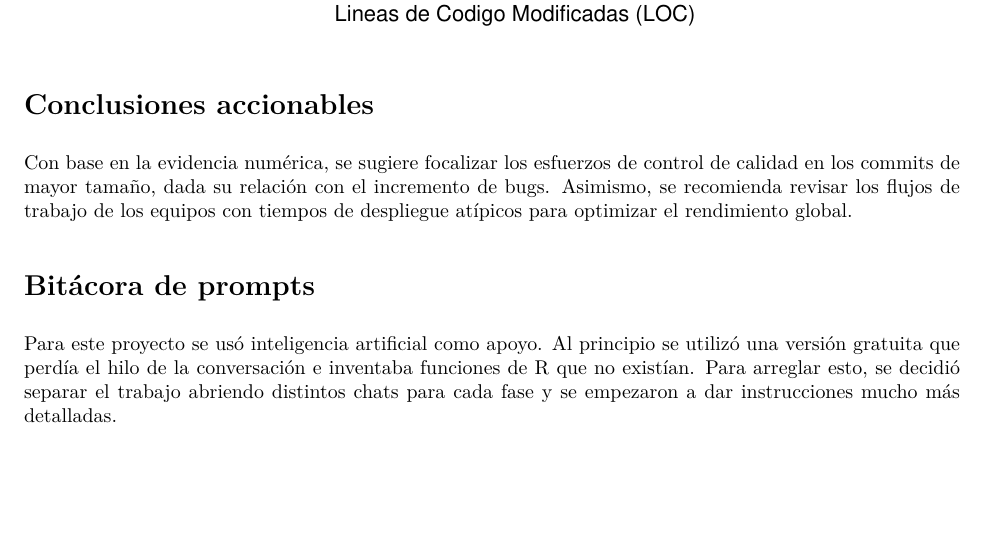
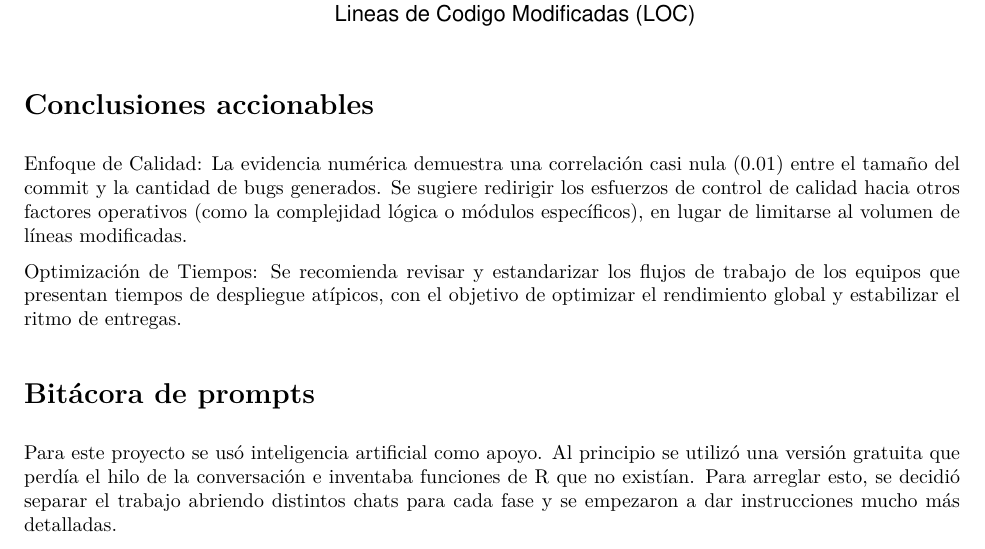
Before and after one commit to keutimia/analisis-metricas-devops, an R Markdown document (Esqueleto.Rmd): part of page 13 of 14, cut so that both start at the same text, the shorter picture padded with empty space. The pictures show the output file Esqueleto.pdf that the author committed with the source.

Commit message:
arreglado error de conclusión

```diff
--- a/Esqueleto.Rmd
+++ b/Esqueleto.Rmd
@@ -281,7 +281,9 @@ print(grafico_dispersion)
 
 # Conclusiones accionables
 
-Con base en la evidencia numérica, se sugiere focalizar los esfuerzos de control de calidad en los commits de mayor tamaño, dada su relación con el incremento de bugs. Asimismo, se recomienda revisar los flujos de trabajo de los equipos con tiempos de despliegue atípicos para optimizar el rendimiento global.
+Enfoque de Calidad: La evidencia numérica demuestra una correlación casi nula (0.01) entre el tamaño del commit y la cantidad de bugs generados. Se sugiere redirigir los esfuerzos de control de calidad hacia otros factores operativos (como la complejidad lógica o módulos específicos), en lugar de limitarse al volumen de líneas modificadas.
+
+Optimización de Tiempos: Se recomienda revisar y estandarizar los flujos de trabajo de los equipos que presentan tiempos de despliegue atípicos, con el objetivo de optimizar el rendimiento global y estabilizar el ritmo de entregas.
 
 # Bitácora de prompts
 
```
Also changed, not shown: Analisis_Metricas_DevOps.pdf (deleted), Esqueleto.pdf.
